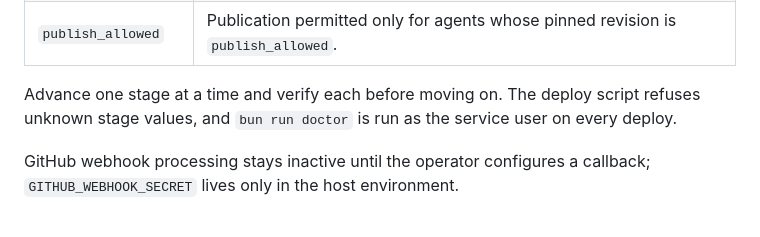
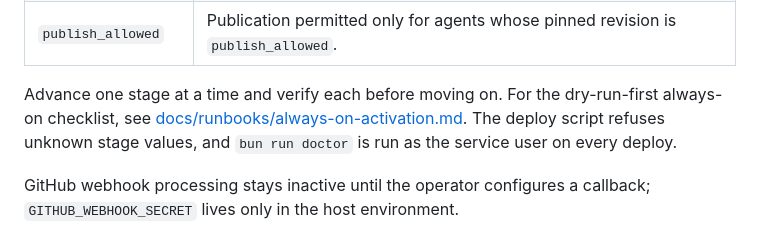
Before and after one commit to dallascrilley/shipwright, a Markdown page: docs/deployment.md, the part around the change. Rendered like a GitHub page.

```diff
--- a/docs/deployment.md
+++ b/docs/deployment.md
@@ -37,7 +37,7 @@ Which sources the deployed service executes is controlled by
 | `approval_required` | Same as `dry_run`; publication requires the operator confirmation already built into the pipeline. Publication remains forced off at the queue boundary. |
 | `publish_allowed` | Publication permitted only for agents whose pinned revision is `publish_allowed`. |
 
-Advance one stage at a time and verify each before moving on. The deploy script
+Advance one stage at a time and verify each before moving on. For the dry-run-first always-on checklist, see [docs/runbooks/always-on-activation.md](runbooks/always-on-activation.md). The deploy script
 refuses unknown stage values, and `bun run doctor` is run as the service user
 on every deploy.
 
```
Also changed, not shown: docs/plans/2026-07-25-feat-always-on-watched-repo-automations-plan.md (+2 -2 lines), docs/runbooks/always-on-activation.md (added, +157 -0 lines).
